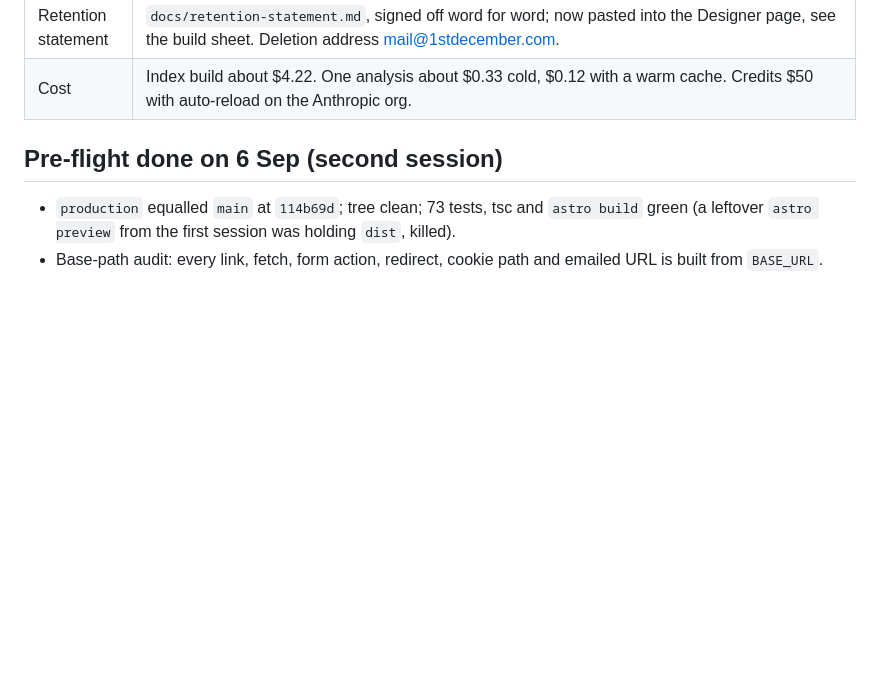
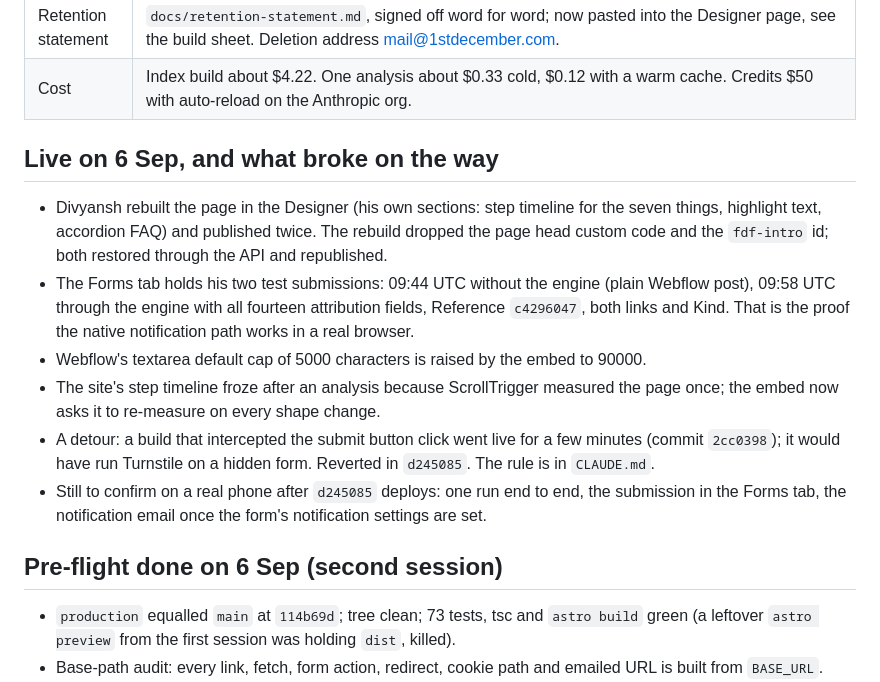
Before and after one commit to divyanshagarwalgh/1st-December-Films, a Markdown page: docs/HANDOFF.md, the part around the change. Rendered like a GitHub page; blank space fills up the shorter version.

Commit message:
docs: the live-day findings (rebuild, Forms tab proof, Turnstile rule, timeline re-measure)
Co-Authored-By: Claude Fable 5.1 <noreply@anthropic.com>

```diff
--- a/docs/HANDOFF.md
+++ b/docs/HANDOFF.md
@@ -30,6 +30,15 @@ Divyansh asked whether the page could live in the Webflow Designer so he control
 | Timeout finding | `docs/2026-09-05-timeout-finding.md`: the 20 s is an idle timeout on the body; streaming stands. |
 | Retention statement | `docs/retention-statement.md`, signed off word for word; now pasted into the Designer page, see the build sheet. Deletion address mail@1stdecember.com. |
 | Cost | Index build about $4.22. One analysis about $0.33 cold, $0.12 with a warm cache. Credits $50 with auto-reload on the Anthropic org. |
+
+## Live on 6 Sep, and what broke on the way
+
+- Divyansh rebuilt the page in the Designer (his own sections: step timeline for the seven things, highlight text, accordion FAQ) and published twice. The rebuild dropped the page head custom code and the `fdf-intro` id; both restored through the API and republished.
+- The Forms tab holds his two test submissions: 09:44 UTC without the engine (plain Webflow post), 09:58 UTC through the engine with all fourteen attribution fields, Reference `c4296047`, both links and Kind. That is the proof the native notification path works in a real browser.
+- Webflow's textarea default cap of 5000 characters is raised by the embed to 90000.
+- The site's step timeline froze after an analysis because ScrollTrigger measured the page once; the embed now asks it to re-measure on every shape change.
+- A detour: a build that intercepted the submit button click went live for a few minutes (commit `2cc0398`); it would have run Turnstile on a hidden form. Reverted in `d245085`. The rule is in `CLAUDE.md`.
+- Still to confirm on a real phone after `d245085` deploys: one run end to end, the submission in the Forms tab, the notification email once the form's notification settings are set.
 
 ## Pre-flight done on 6 Sep (second session)
 
```
Also changed, not shown: CLAUDE.md (+1 -1 lines).
